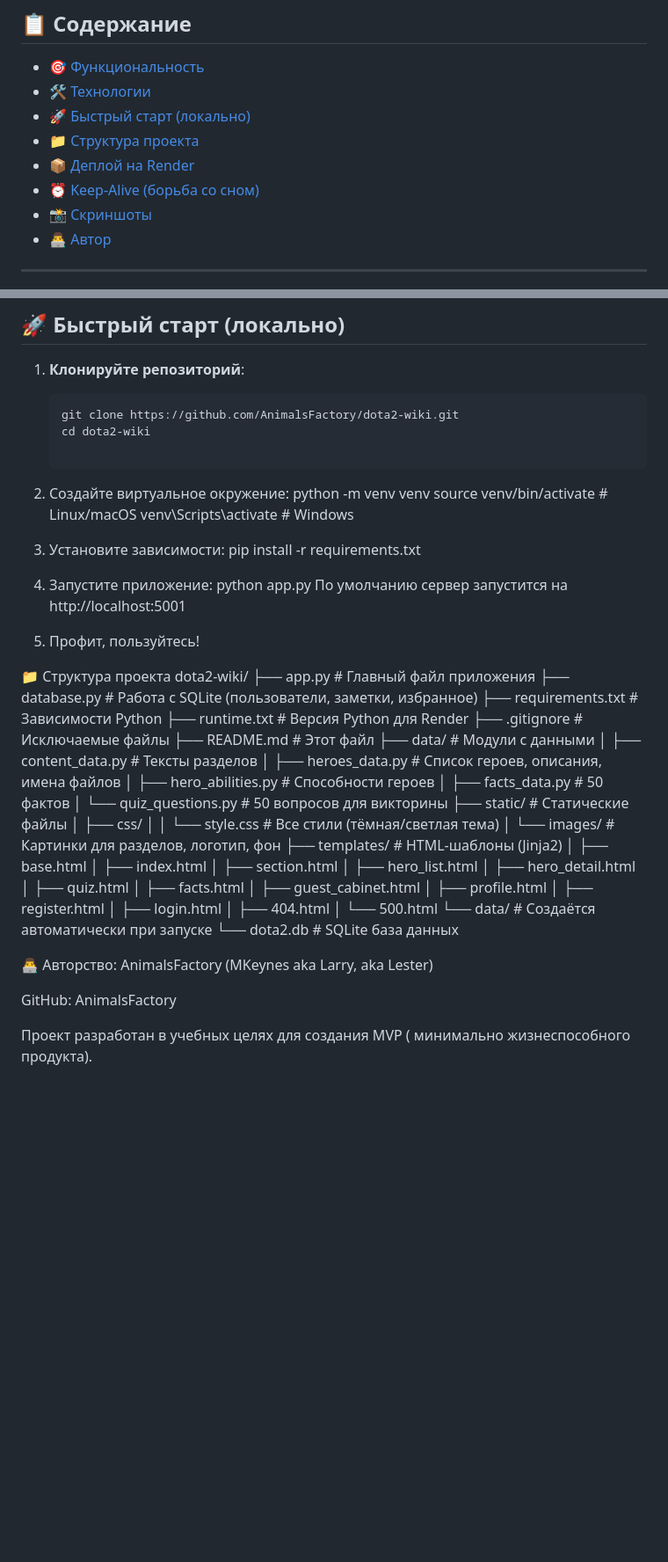
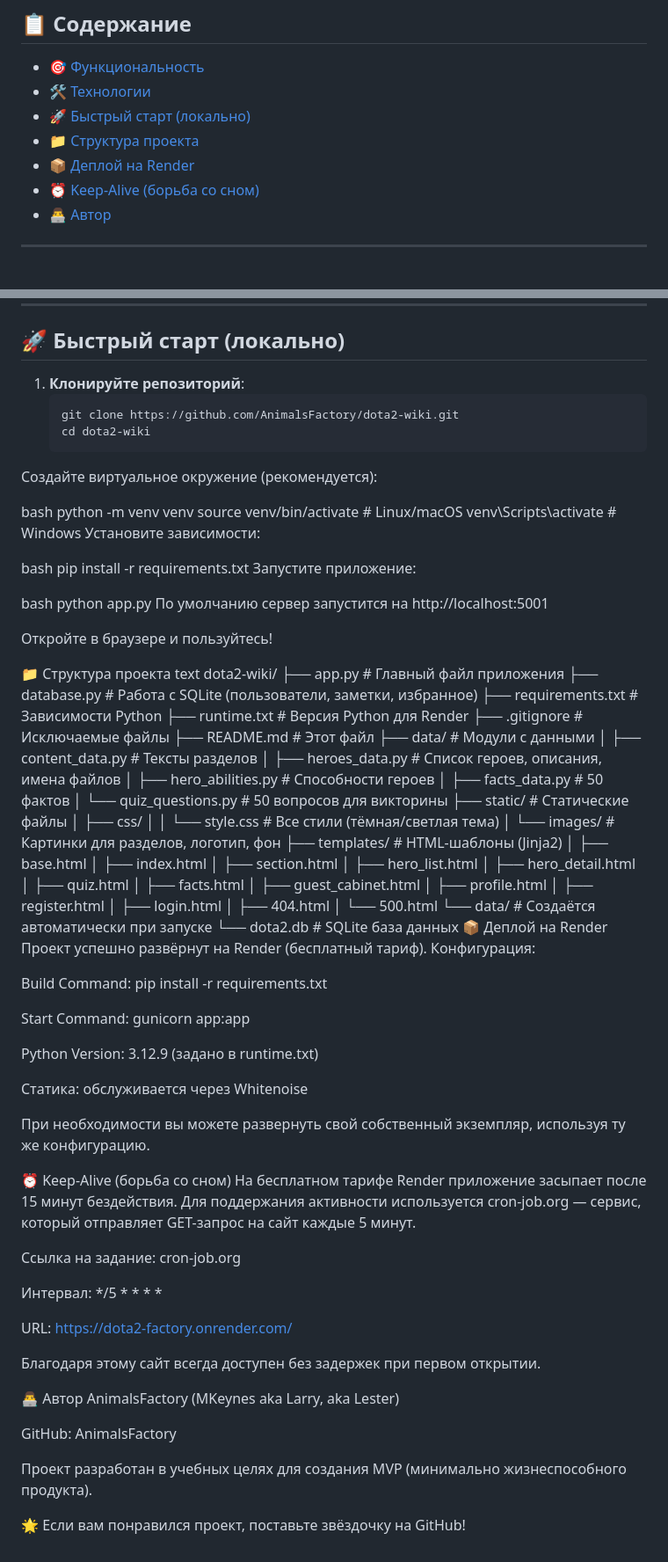
Before and after one commit to AnimalsFactory/dota2-wiki, a Markdown page: readme.md, 2 parts joined by grey strips. Shown at 88% size. Drawn GitHub-style; blank space fills up the shorter version.

Commit message:
Обновлён README

````diff
--- a/readme.md
+++ b/readme.md
@@ -20,7 +20,6 @@
 - [📁 Структура проекта](#-структура-проекта)
 - [📦 Деплой на Render](#-деплой-на-render)
 - [⏰ Keep-Alive (борьба со сном)](#-keep-alive-борьба-со-сном)
-- [📸 Скриншоты](#-скриншоты)
 - [👨‍💻 Автор](#-автор)
 
 ---
@@ -61,24 +60,26 @@
    ```bash
    git clone https://github.com/AnimalsFactory/dota2-wiki.git
    cd dota2-wiki
+Создайте виртуальное окружение (рекомендуется):
 
-2. Создайте виртуальное окружение:
-   python -m venv venv
-   source venv/bin/activate      # Linux/macOS
-   venv\Scripts\activate         # Windows
+bash
+python -m venv venv
+source venv/bin/activate      # Linux/macOS
+venv\Scripts\activate         # Windows
+Установите зависимости:
 
-3. Установите зависимости:
-   pip install -r requirements.txt
+bash
+pip install -r requirements.txt
+Запустите приложение:
 
-4. Запустите приложение:
-   python app.py
+bash
+python app.py
 По умолчанию сервер запустится на http://localhost:5001
 
-5. Профит, пользуйтесь!
-
-
+Откройте в браузере и пользуйтесь!
 
 📁 Структура проекта
+text
 dota2-wiki/
 ├── app.py                     # Главный файл приложения
 ├── database.py                # Работа с SQLite (пользователи, заметки, избранное)
@@ -112,11 +113,37 @@ dota2-wiki/
 │   └── 500.html
 └── data/                      # Создаётся автоматически при запуске
     └── dota2.db               # SQLite база данных
+📦 Деплой на Render
+Проект успешно развёрнут на Render (бесплатный тариф).
+Конфигурация:
 
+Build Command: pip install -r requirements.txt
 
-👨‍💻 Авторство:
+Start Command: gunicorn app:app
+
+Python Version: 3.12.9 (задано в runtime.txt)
+
+Статика: обслуживается через Whitenoise
+
+При необходимости вы можете развернуть свой собственный экземпляр, используя ту же конфигурацию.
+
+⏰ Keep-Alive (борьба со сном)
+На бесплатном тарифе Render приложение засыпает после 15 минут бездействия.
+Для поддержания активности используется cron-job.org — сервис, который отправляет GET-запрос на сайт каждые 5 минут.
+
+Ссылка на задание: cron-job.org
+
+Интервал: */5 * * * *
+
+URL: https://dota2-factory.onrender.com/
+
+Благодаря этому сайт всегда доступен без задержек при первом открытии.
+
+👨‍💻 Автор
 AnimalsFactory (MKeynes aka Larry, aka Lester)
 
 GitHub: AnimalsFactory
 
-Проект разработан в учебных целях для создания MVP ( минимально жизнеспособного продукта).
+Проект разработан в учебных целях для создания MVP (минимально жизнеспособного продукта).
+
+🌟 Если вам понравился проект, поставьте звёздочку на GitHub!
````
